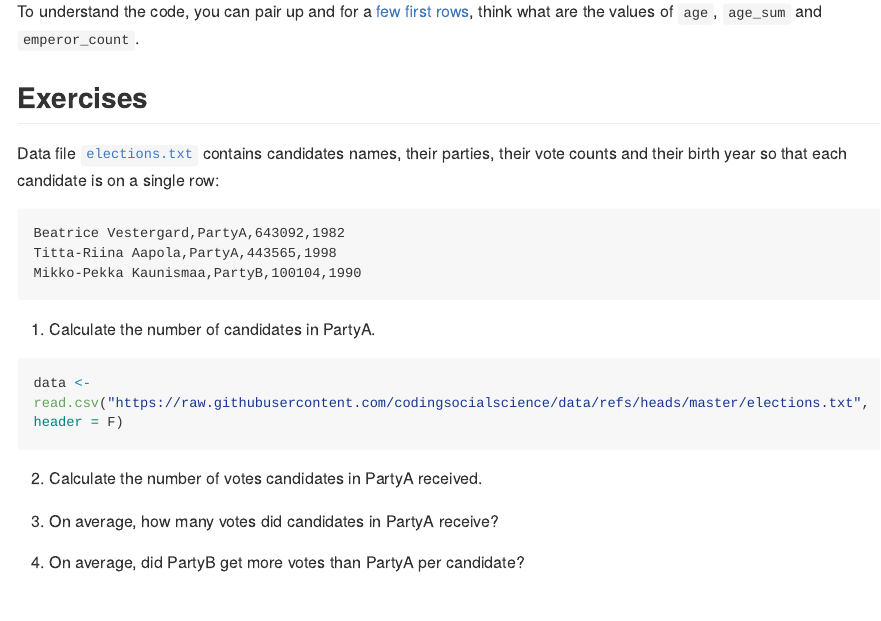
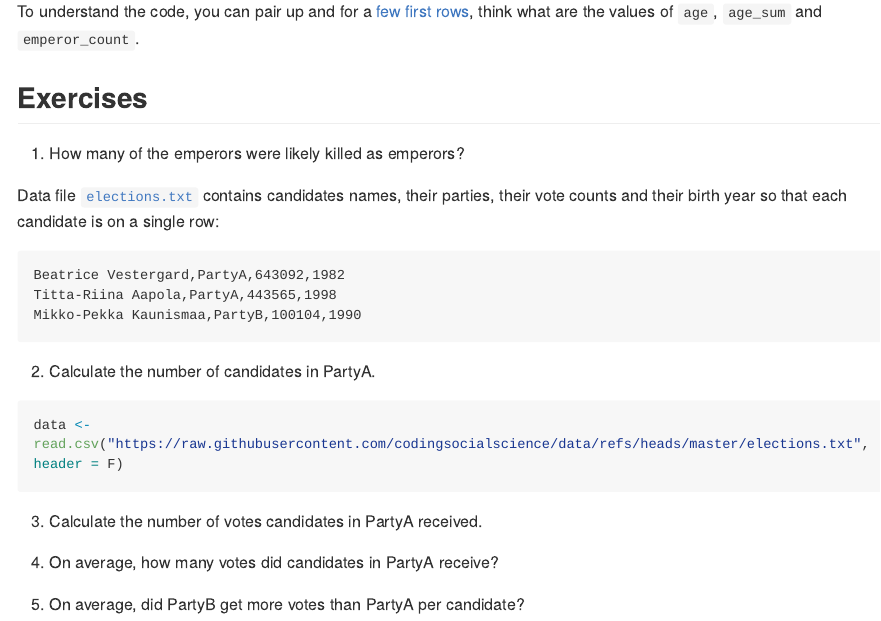
Before and after one commit to codingsocialscience/crash-course, an R Markdown document (Computational thinking.rmd): the page in a window 1100 px wide, from 6700 px down. Rendered offline with R 4.5, knitr and Pandoc, with nearby package versions; the code chunks are not run, so their results and figures are left out; long lines of code are wrapped.

Commit message:
Add an exercise for patterns to connect to previous exercise

````diff
--- a/Computational thinking.rmd
+++ b/Computational thinking.rmd
@@ -205,6 +205,12 @@ To understand the code, you can pair up and for a [few first rows](https://raw.g
 
 ## Exercises
 
+1.  How many of the emperors were likely killed as emperors?
+
+```{r}
+
+```
+
 Data file [`elections.txt`](https://raw.githubusercontent.com/codingsocialscience/data/refs/heads/master/elections.txt) contains candidates names, their parties, their vote counts and their birth year so that each candidate is on a single row:
 
 ```
@@ -213,7 +219,7 @@ Titta-Riina Aapola,PartyA,443565,1998
 Mikko-Pekka Kaunismaa,PartyB,100104,1990
 ```
 
-1.  Calculate the number of candidates in PartyA.
+2.  Calculate the number of candidates in PartyA.
 
 ```{r}
 
@@ -221,19 +227,19 @@ data <- read.csv("https://raw.githubusercontent.com/codingsocialscience/data/ref
 
 ```
 
-2.  Calculate the number of votes candidates in PartyA received.
+3.  Calculate the number of votes candidates in PartyA received.
 
 ```{r}
 
 ```
 
-3.  On average, how many votes did candidates in PartyA receive?
+4.  On average, how many votes did candidates in PartyA receive?
 
 ```{r}
 
 ```
 
-4.  On average, did PartyB get more votes than PartyA per candidate?
+5.  On average, did PartyB get more votes than PartyA per candidate?
 
 ```{r}
 
````
